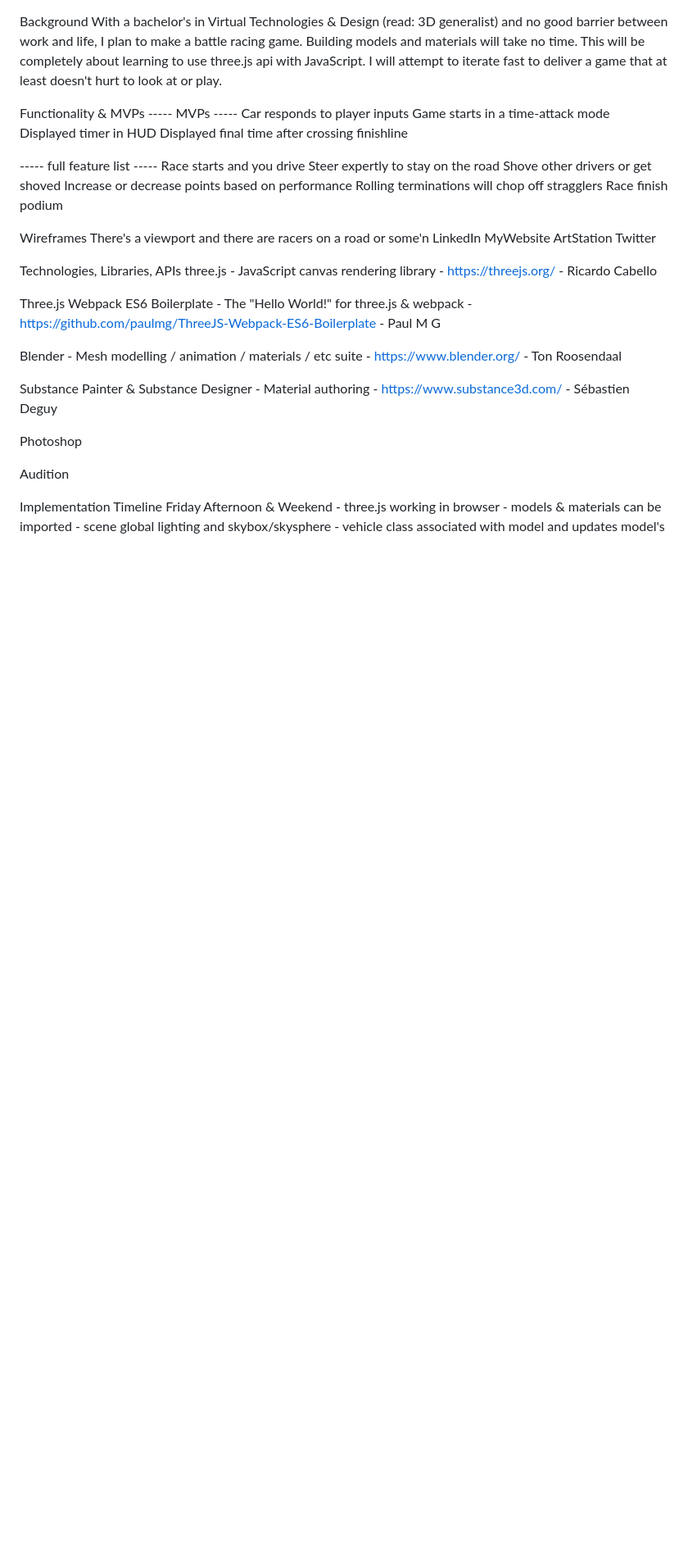
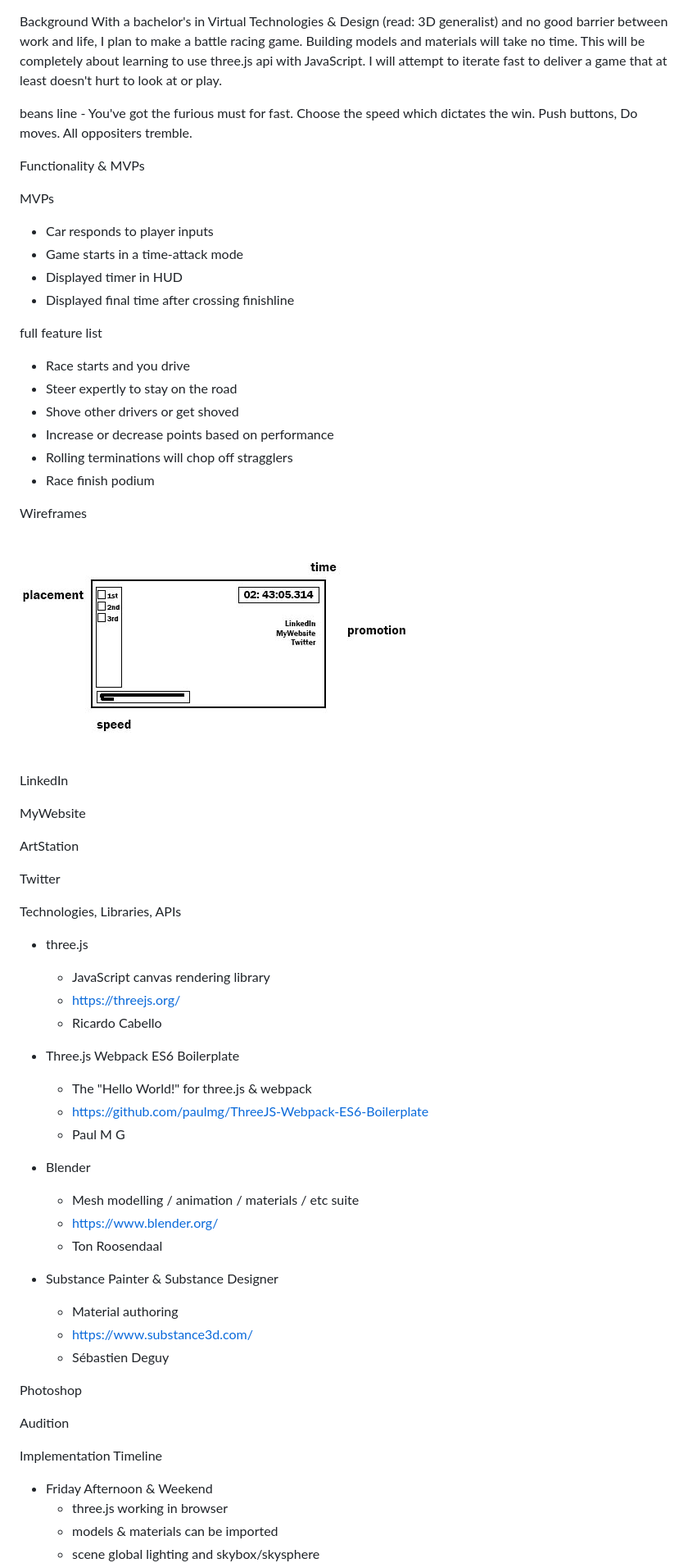
Before and after one commit to IanDMcGrath/aa_js, a Markdown page: README.md, the part around the change printed below. Shown: that part at 82% size. Rendered like a GitHub page; pictures changed too: wireframe.jpg (added); blank space fills up the shorter version.

Commit message:
added wireframe and formatted the readme

```diff
--- a/README.md
+++ b/README.md
@@ -1,45 +1,56 @@
 Background
 With a bachelor's in Virtual Technologies & Design (read: 3D generalist) and no good barrier between work and life, I plan to make a battle racing game. Building models and materials will take no time. This will be completely about learning to use three.js api with JavaScript. I will attempt to iterate fast to deliver a game that at least doesn't hurt to look at or play.
 
+
+
+beans line - You've got the furious must for fast. Choose the speed which dictates the win. Push buttons, Do moves. All oppositers tremble.
+
 Functionality & MVPs
------       MVPs       -----
-Car responds to player inputs
-Game starts in a time-attack mode
-Displayed timer in HUD
-Displayed final time after crossing finishline
 
------ full feature list -----
-Race starts and you drive
-Steer expertly to stay on the road
-Shove other drivers or get shoved
-Increase or decrease points based on performance
-Rolling terminations will chop off stragglers
-Race finish podium
+MVPs
+- Car responds to player inputs
+- Game starts in a time-attack mode
+- Displayed timer in HUD
+- Displayed final time after crossing finishline
+
+full feature list
+- Race starts and you drive
+- Steer expertly to stay on the road
+- Shove other drivers or get shoved
+- Increase or decrease points based on performance
+- Rolling terminations will chop off stragglers
+- Race finish podium
 
 Wireframes
-There's a viewport and there are racers on a road or some'n
+
+![wireframe](wireframe.jpg)
+
 LinkedIn
+
 MyWebsite
+
 ArtStation
+
 Twitter
 
 Technologies, Libraries, APIs
-three.js
+
+* three.js
 	- JavaScript canvas rendering library
 	- https://threejs.org/
 	- Ricardo Cabello
 
-Three.js Webpack ES6 Boilerplate
+* Three.js Webpack ES6 Boilerplate
 	- The "Hello World!" for three.js & webpack
 	- https://github.com/paulmg/ThreeJS-Webpack-ES6-Boilerplate
 	- Paul M G
 
-Blender
+* Blender
 	- Mesh modelling / animation / materials / etc suite
 	- https://www.blender.org/
 	- Ton Roosendaal
 
-Substance Painter & Substance Designer
+* Substance Painter & Substance Designer
 	- Material authoring
 	- https://www.substance3d.com/
 	- Sébastien Deguy
@@ -49,7 +60,8 @@ Photoshop
 Audition
 
 Implementation Timeline
-Friday Afternoon & Weekend
+
+* Friday Afternoon & Weekend
 	- three.js working in browser
 	- models & materials can be imported
 	- scene global lighting and skybox/skysphere
```
Also changed, not shown: other parts of README.md (+4 -4 lines), 1 other file.
